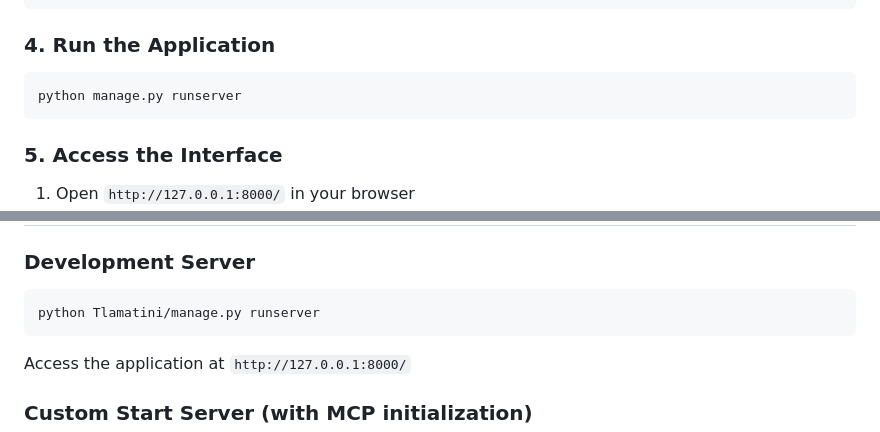
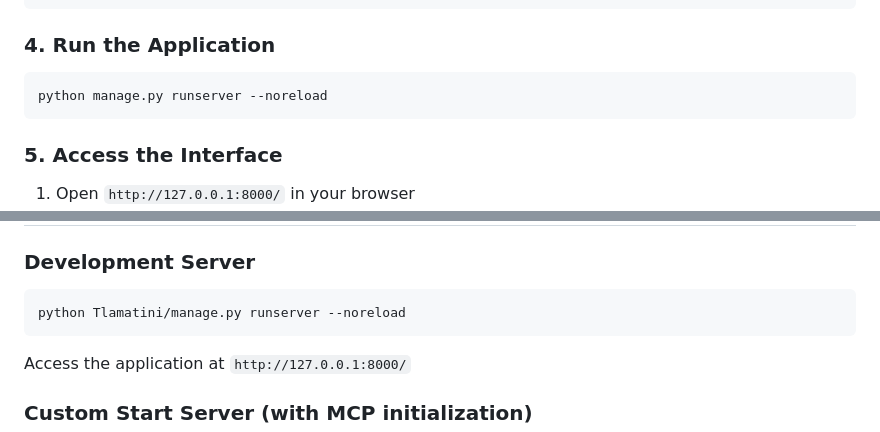
Before and after one commit to XAIHT/Tlamatini, a Markdown page: README.md, 2 parts joined by grey strips. GitHub-like rendering.

Commit message:
Adding --noreload in README.md by angelahack1

````diff
--- a/README.md
+++ b/README.md
@@ -118,7 +118,7 @@ python manage.py collectstatic --noinput
 ### 4. Run the Application
 
 ```bash
-python manage.py runserver
+python manage.py runserver --noreload
 ```
 
 ### 5. Access the Interface
@@ -714,7 +714,7 @@ The context budget allocates token space to different document types:
 ### Development Server
 
 ```bash
-python Tlamatini/manage.py runserver
+python Tlamatini/manage.py runserver --noreload
 ```
 
 Access the application at `http://127.0.0.1:8000/`
````
